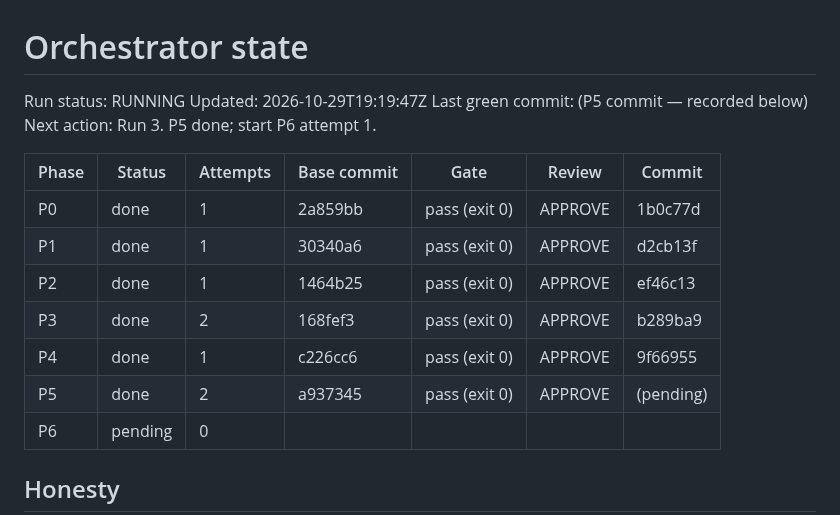
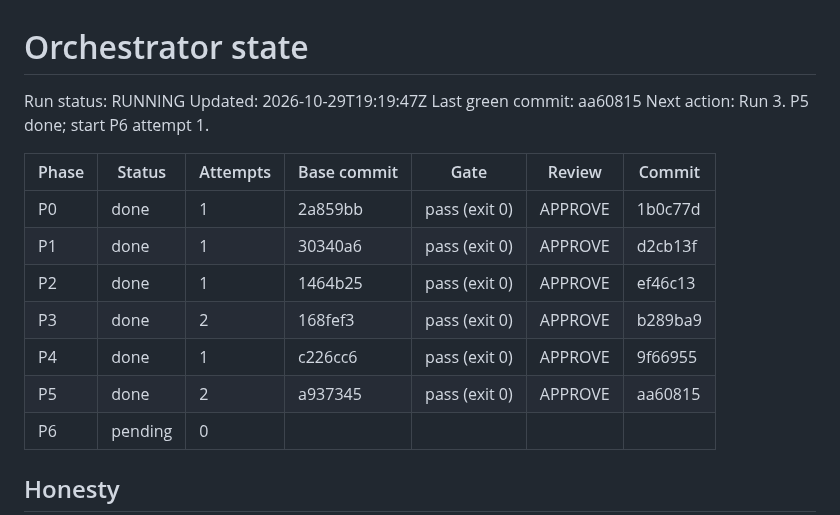
Before and after one commit to breonwilliams/form-runtime-engine, a Markdown page: .orchestrator/STATE.md, the part around the change. Drawn GitHub-style.

Commit message:
P5: record state

```diff
--- a/.orchestrator/STATE.md
+++ b/.orchestrator/STATE.md
@@ -2,7 +2,7 @@
 
 Run status: RUNNING   <!-- RUNNING | PAUSED | HALTED: QUESTION | HALTED: BLOCKED | DONE -->
 Updated: 2026-10-29T19:19:47Z
-Last green commit: (P5 commit — recorded below)
+Last green commit: aa60815
 Next action: Run 3. P5 done; start P6 attempt 1.
 
 | Phase | Status | Attempts | Base commit | Gate | Review | Commit |
@@ -12,7 +12,7 @@ Next action: Run 3. P5 done; start P6 attempt 1.
 | P2 | done | 1 | 1464b25 | pass (exit 0) | APPROVE | ef46c13 |
 | P3 | done | 2 | 168fef3 | pass (exit 0) | APPROVE | b289ba9 |
 | P4 | done | 1 | c226cc6 | pass (exit 0) | APPROVE | 9f66955 |
-| P5 | done | 2 | a937345 | pass (exit 0) | APPROVE | (pending) |
+| P5 | done | 2 | a937345 | pass (exit 0) | APPROVE | aa60815 |
 | P6 | pending | 0 | | | | |
 
 <!-- Status: pending | in_progress | needs_decision | blocked | done
```
Also changed, not shown: .orchestrator/phases/P5.md (+1 -1 lines).
